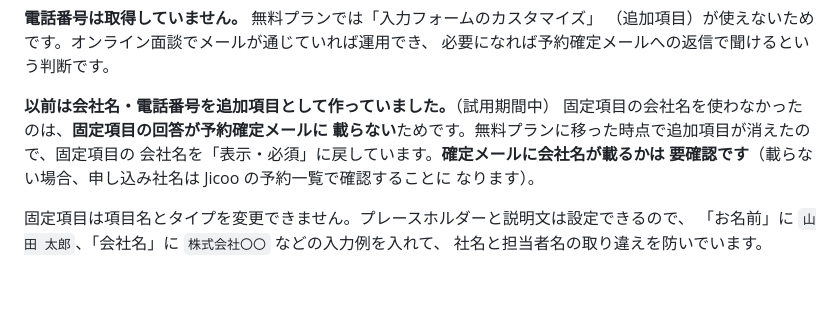
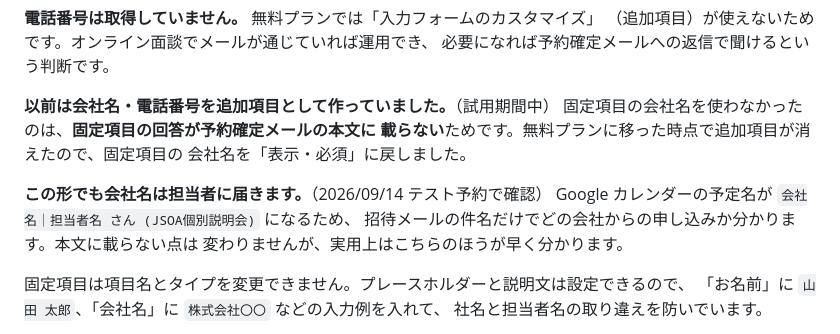
Before and after one commit to yasudahappy/jsoa-lp, a Markdown page: README.md, the part around the change. GitHub-like rendering; blank space fills up the shorter version.

Commit message:
Confirm the company name reaches the host on the free plan
A test booking shows Google Calendar names the event 会社名｜担当者名 さん
(JSOA個別説明会), so the invitation's subject line carries it. The built-in
field still does not appear in the mail body, but nothing about the
workflow depends on that now.

Co-Authored-By: Claude Opus 5 <noreply@anthropic.com>
Claude-Session: https://claude.ai/code/session_01VY4H4nKyvLUSKi8jDhUzRq

```diff
--- a/README.md
+++ b/README.md
@@ -160,11 +160,14 @@ https://www.jicoo.com/t/1Y-VENq0-WAB/e/zEO6mR4f
 必要になれば予約確定メールへの返信で聞けるという判断です。
 
 **以前は会社名・電話番号を追加項目として作っていました。**（試用期間中）
-固定項目の会社名を使わなかったのは、**固定項目の回答が予約確定メールに
+固定項目の会社名を使わなかったのは、**固定項目の回答が予約確定メールの本文に
 載らない**ためです。無料プランに移った時点で追加項目が消えたので、固定項目の
-会社名を「表示・必須」に戻しています。**確定メールに会社名が載るかは
-要確認です**（載らない場合、申し込み社名は Jicoo の予約一覧で確認することに
-なります）。
+会社名を「表示・必須」に戻しました。
+
+**この形でも会社名は担当者に届きます。**（2026/09/14 テスト予約で確認）
+Google カレンダーの予定名が `会社名｜担当者名 さん (JSOA個別説明会)` になるため、
+招待メールの件名だけでどの会社からの申し込みか分かります。本文に載らない点は
+変わりませんが、実用上はこちらのほうが早く分かります。
 
 固定項目は項目名とタイプを変更できません。プレースホルダーと説明文は設定できるので、
 「お名前」に `山田 太郎`、「会社名」に `株式会社〇〇` などの入力例を入れて、
```
